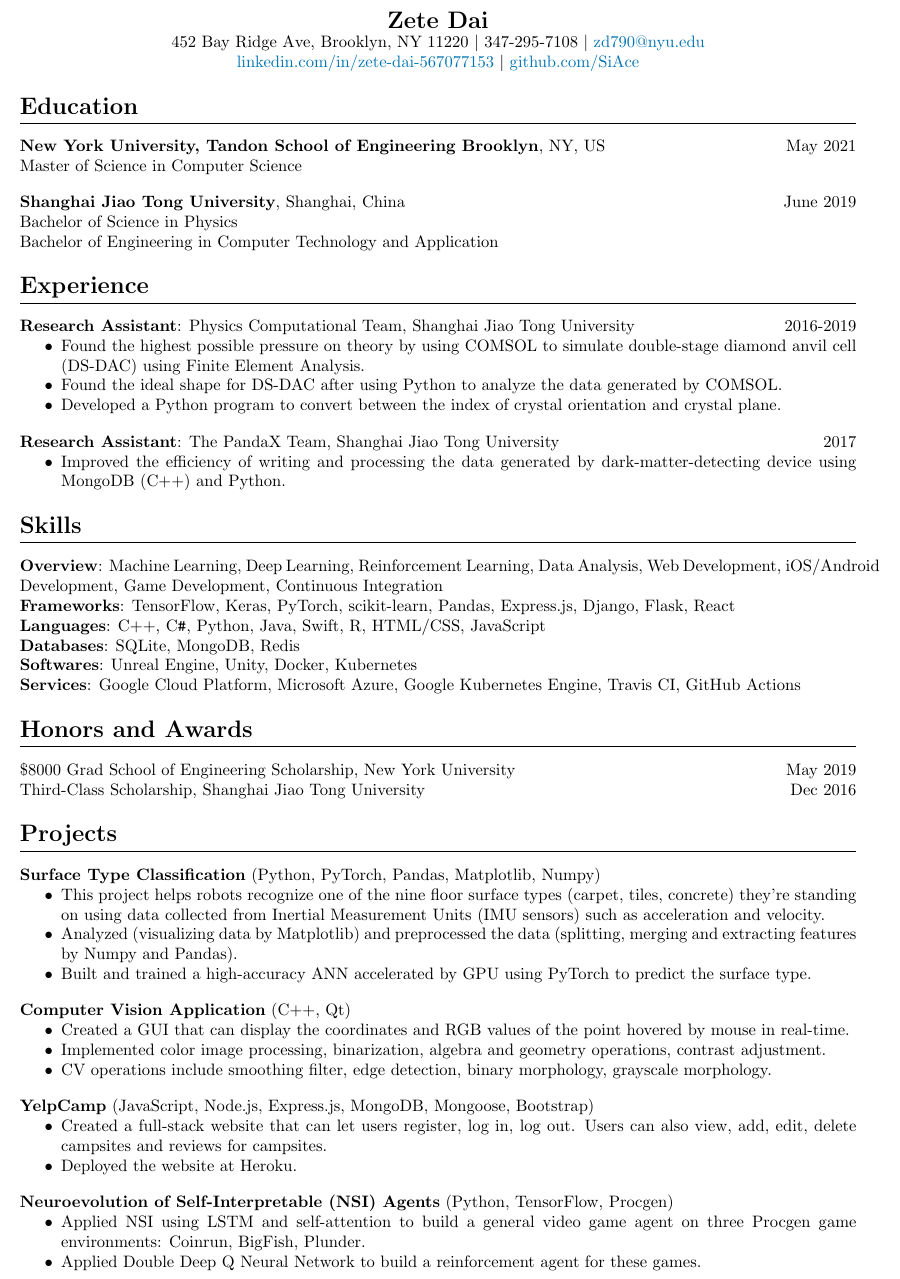
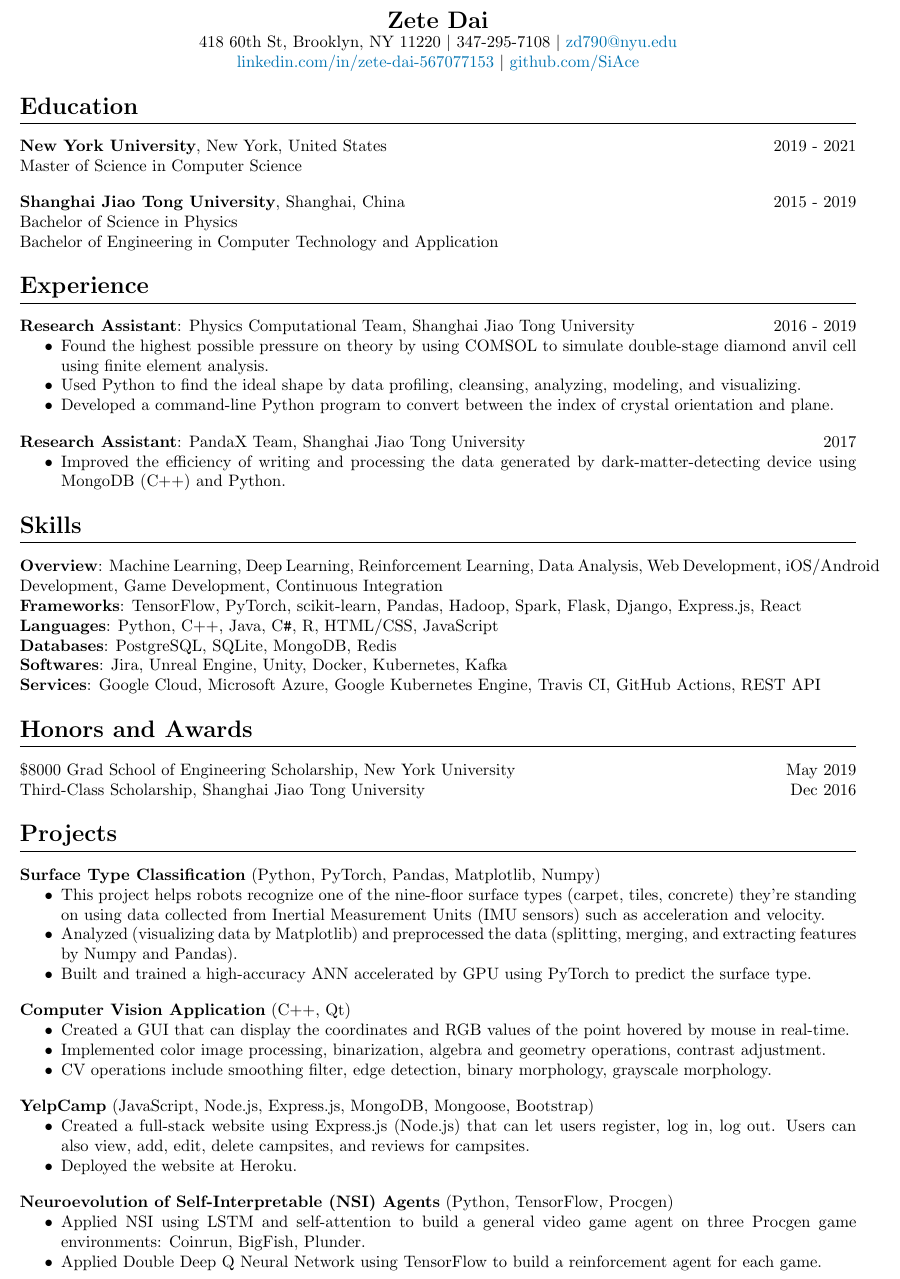
Before and after one commit to SiAce/latex, a LaTeX CV (resume.tex): part of the page, cut so that both start at the same text. Compiled offline with pdfLaTeX.

Commit message:
edit resume

```diff
--- a/resume.tex
+++ b/resume.tex
@@ -23,7 +23,7 @@
 
 \begin{center}
   {\Large\textbf{Zete Dai}} \\
-  452 Bay Ridge Ave, Brooklyn, NY 11220 $|$
+  418 60th St, Brooklyn, NY 11220 $|$
   347-295-7108 $|$
   \href{mailto:zd790@nyu.edu}{zd790@nyu.edu} \\
   \href{https://www.linkedin.com/in/zete-dai-567077153/}{linkedin.com/in/zete-dai-567077153} $|$
@@ -35,14 +35,14 @@
 \hrule
 \vspace{1em}
 
-\textbf{New York University, Tandon School of Engineering Brooklyn}, NY, US \hfill
-May 2021 \\
+\textbf{New York University}, New York, United States \hfill
+2019 - 2021 \\
 Master of Science in Computer Science
 
 \vspace{1em}
 
 \textbf{Shanghai Jiao Tong University}, Shanghai, China \hfill
-June 2019 \\
+2015 - 2019 \\
 Bachelor of Science in Physics \\
 Bachelor of Engineering in Computer Technology and Application
 
@@ -51,18 +51,18 @@ Bachelor of Engineering in Computer Technology and Application
 \vspace{1em}
 
 \textbf{Research Assistant}: Physics Computational Team, Shanghai Jiao Tong University \hfill
-2016-2019
+2016 - 2019
 
 \begin{itemize}[nosep]
 	\item Found the highest possible pressure on theory by using COMSOL to simulate double-stage diamond anvil cell
-	(DS-DAC) using Finite Element Analysis.
-	\item Found the ideal shape for DS-DAC after using Python to analyze the data generated by COMSOL.
-	\item Developed a Python program to convert between the index of crystal orientation and crystal plane.
+	using finite element analysis.
+	\item Used Python to find the ideal shape by data profiling, cleansing, analyzing, modeling, and visualizing.
+	\item Developed a command-line Python program to convert between the index of crystal orientation and plane.
 \end{itemize}
 
 \vspace{1em}
 
-\textbf{Research Assistant}: The PandaX Team, Shanghai Jiao Tong University \hfill
+\textbf{Research Assistant}: PandaX Team, Shanghai Jiao Tong University \hfill
 2017
 
 \begin{itemize}[nosep]
@@ -77,15 +77,15 @@ Bachelor of Engineering in Computer Technology and Application
 \textbf{Overview}: Machine Learning, Deep Learning, Reinforcement Learning, Data Analysis, Web Development,
 iOS/Android Development, Game Development, Continuous Integration
 
-\textbf{Frameworks}: TensorFlow, Keras, PyTorch, scikit-learn, Pandas, Express.js, Django, Flask, React
+\textbf{Frameworks}: TensorFlow, PyTorch, scikit-learn, Pandas, Hadoop, Spark, Flask, Django, Express.js, React
 
-\textbf{Languages}: C++, C\texttt{\#}, Python, Java, Swift, R, HTML/CSS, JavaScript
+\textbf{Languages}: Python, C++, Java, C\texttt{\#}, R, HTML/CSS, JavaScript
 
-\textbf{Databases}: SQLite, MongoDB, Redis
+\textbf{Databases}: PostgreSQL, SQLite, MongoDB, Redis
 
-\textbf{Softwares}: Unreal Engine, Unity, Docker, Kubernetes
+\textbf{Softwares}: Jira, Unreal Engine, Unity, Docker, Kubernetes, Kafka
 
-\textbf{Services}: Google Cloud Platform, Microsoft Azure, Google Kubernetes Engine, Travis CI, GitHub Actions
+\textbf{Services}: Google Cloud, Microsoft Azure, Google Kubernetes Engine, Travis CI, GitHub Actions, REST API
 
 \section{Honors and Awards}
 \hrule
@@ -104,10 +104,10 @@ Dec 2016
 \textbf{Surface Type Classification} (Python, PyTorch, Pandas, Matplotlib, Numpy)
 
 \begin{itemize}[nosep]
-	\item This project helps robots recognize one of the nine floor surface types (carpet, tiles, concrete) they’re standing
+	\item This project helps robots recognize one of the nine-floor surface types (carpet, tiles, concrete) they’re standing
 	on using data collected from Inertial Measurement Units (IMU sensors) such as
 	acceleration and velocity.
-	\item Analyzed (visualizing data by Matplotlib) and preprocessed the data (splitting, merging and extracting features by
+	\item Analyzed (visualizing data by Matplotlib) and preprocessed the data (splitting, merging, and extracting features by
 	Numpy and Pandas).
 	\item Built and trained a high-accuracy ANN accelerated by GPU using PyTorch to predict the
 	surface type.
@@ -129,8 +129,8 @@ Dec 2016
 \textbf{YelpCamp} (JavaScript, Node.js, Express.js, MongoDB, Mongoose, Bootstrap)
 
 \begin{itemize}[nosep]
-	\item Created a full-stack website that can let users register, log in, log out. Users can also view, add, edit, delete
-	campsites and reviews for campsites.
+	\item Created a full-stack website using Express.js (Node.js) that can let users register, log in, log out. Users can also view, add, edit, delete
+	campsites, and reviews for campsites.
 	\item Deployed the website at Heroku.
 \end{itemize}
 
@@ -140,7 +140,7 @@ Dec 2016
 
 \begin{itemize}[nosep]
 	\item Applied NSI using LSTM and self-attention to build a general video game agent on three Procgen game environments: Coinrun, BigFish, Plunder.
-	\item Applied Double Deep Q Neural Network to build a reinforcement agent for these games.
+	\item Applied Double Deep Q Neural Network using TensorFlow to build a reinforcement agent for each game.
 \end{itemize}
 
 \end{document}
```
